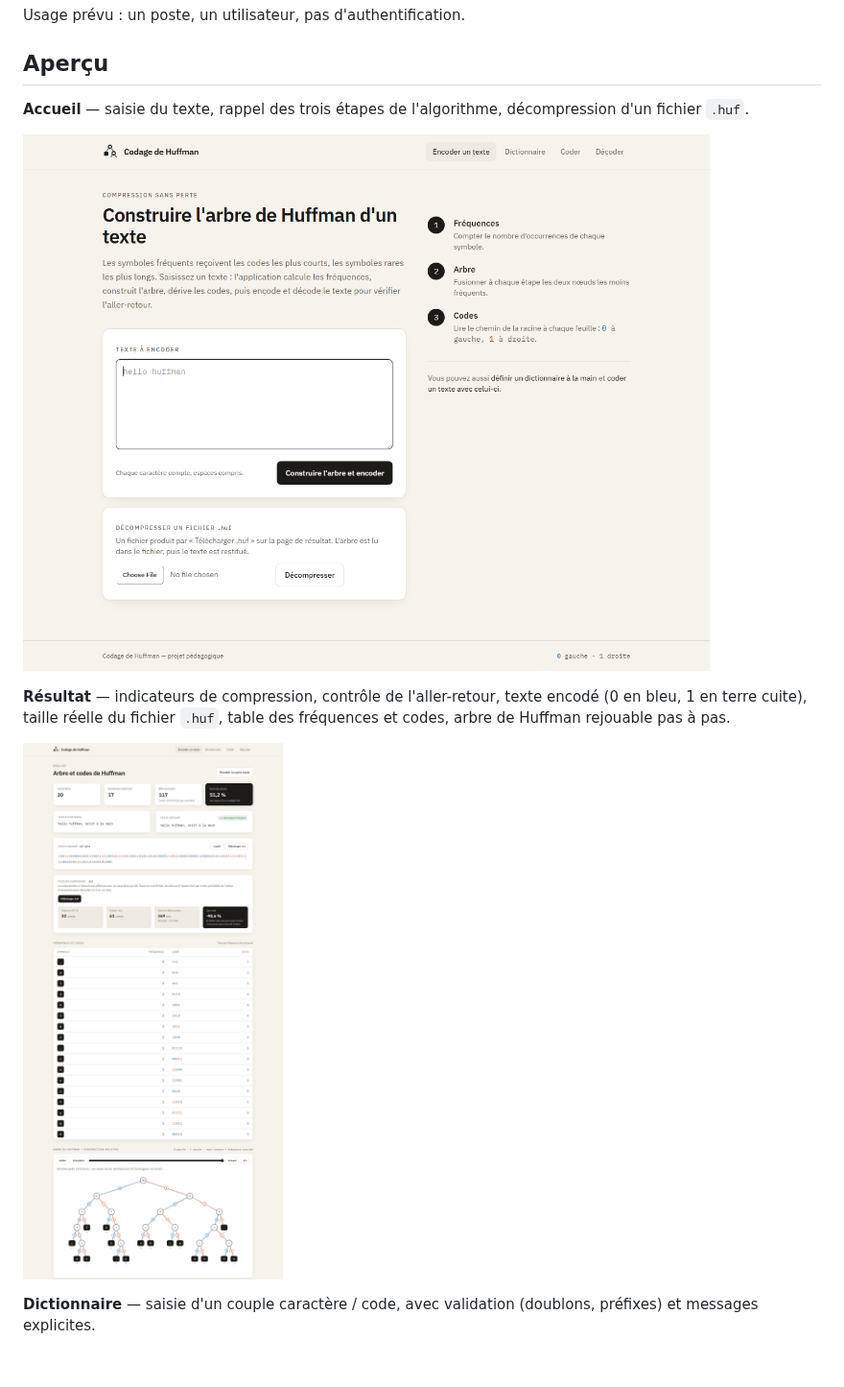
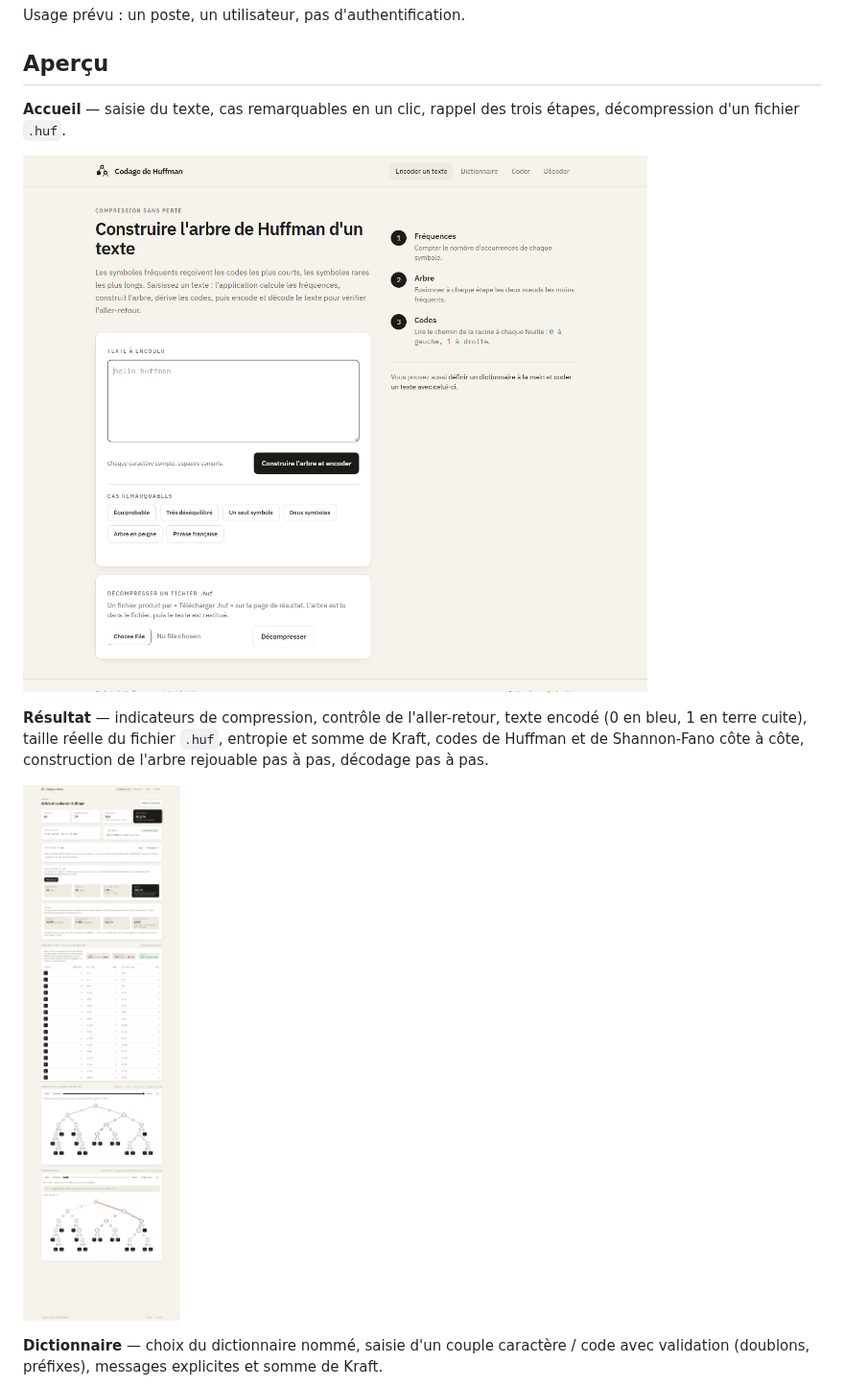
Before and after one commit to Hery0019/huffman, a Markdown page: README.md, the part around one of its changes. Shown at 96% size. Rendered like a GitHub page; pictures changed too: docs/screenshots/accueil.png, docs/screenshots/resultat.png; blank space fills up the shorter version.

Commit message:
docs: captures d'écran et légendes à jour dans le README
Accueil avec les cas remarquables, résultat complet (théorie,
Shannon-Fano, arbre et décodage pas à pas), dictionnaire avec le
sélecteur de dictionnaires nommés.

```diff
--- a/README.md
+++ b/README.md
@@ -28,5 +28,5 @@ Usage prévu : un poste, un utilisateur, pas d'authentification.
 
 ## Aperçu
 
-**Accueil** — saisie du texte, rappel des trois étapes de l'algorithme, décompression d'un fichier `.huf`.
+**Accueil** — saisie du texte, cas remarquables en un clic, rappel des trois étapes, décompression d'un fichier `.huf`.
 
@@ -34,4 +34,5 @@ Usage prévu : un poste, un utilisateur, pas d'authentification.
 
 **Résultat** — indicateurs de compression, contrôle de l'aller-retour, texte encodé (0 en bleu, 1 en terre cuite),
-taille réelle du fichier `.huf`, table des fréquences et codes, arbre de Huffman rejouable pas à pas.
+taille réelle du fichier `.huf`, entropie et somme de Kraft, codes de Huffman et de Shannon-Fano côte à côte,
+construction de l'arbre rejouable pas à pas, décodage pas à pas.
 
@@ -39,5 +40,6 @@ taille réelle du fichier `.huf`, table des fréquences et codes, arbre de Huffm
 
-**Dictionnaire** — saisie d'un couple caractère / code, avec validation (doublons, préfixes) et messages explicites.
+**Dictionnaire** — choix du dictionnaire nommé, saisie d'un couple caractère / code avec validation (doublons, préfixes),
+messages explicites et somme de Kraft.
 
 ![Dictionnaire : formulaire d'ajout et table des entrées](docs/screenshots/dictionnaire.png)
 
```
Also changed, not shown: other parts of README.md (+2 -2 lines), docs/screenshots/dictionnaire.png.
